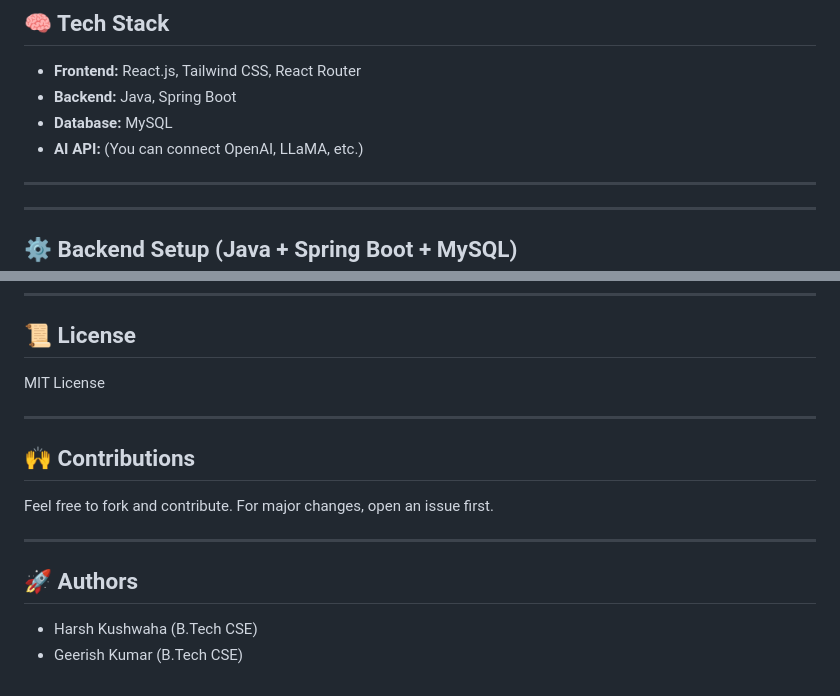
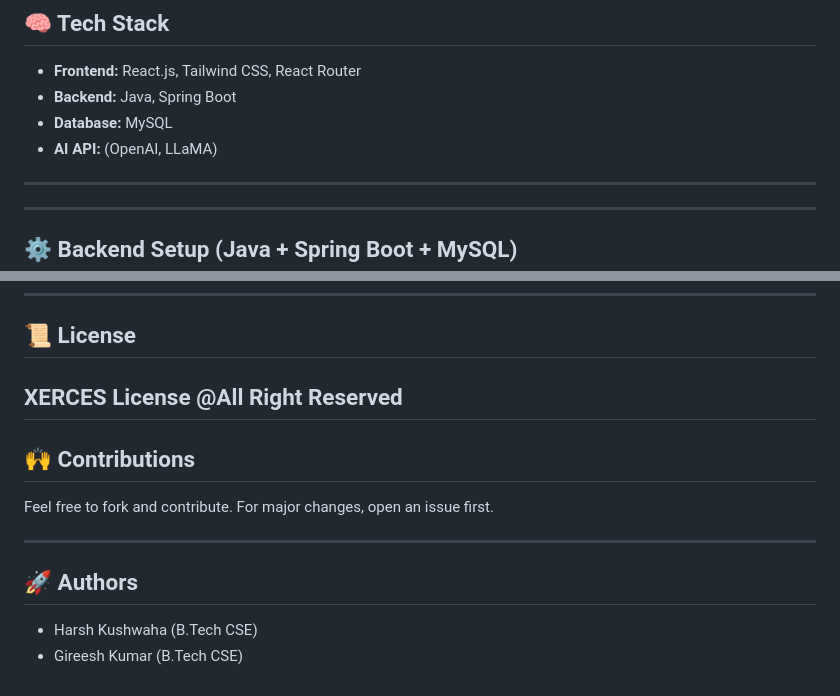
Before and after one commit to harsh15-create/AI-Powered-timetraveler, a Markdown page: README.md, 2 parts joined by grey strips. GitHub-like rendering.

```diff
--- a/README.md
+++ b/README.md
@@ -9,7 +9,7 @@ An immersive web application that lets users travel through time—virtually. Us
 - **Frontend:** React.js, Tailwind CSS, React Router
 - **Backend:** Java, Spring Boot
 - **Database:** MySQL
-- **AI API:** (You can connect OpenAI, LLaMA, etc.)
+- **AI API:** (OpenAI, LLaMA)
 
 ---
 
@@ -144,8 +144,8 @@ src/
 
 ## 📜 License
 
-MIT License
-
+XERCES License
+@All Right Reserved
 ---
 
 ## 🙌 Contributions
@@ -157,4 +157,4 @@ Feel free to fork and contribute. For major changes, open an issue first.
 ## 🚀 Authors
 
 - Harsh Kushwaha (B.Tech CSE)
-- Geerish Kumar  (B.Tech CSE)
+- Gireesh Kumar  (B.Tech CSE)
```
